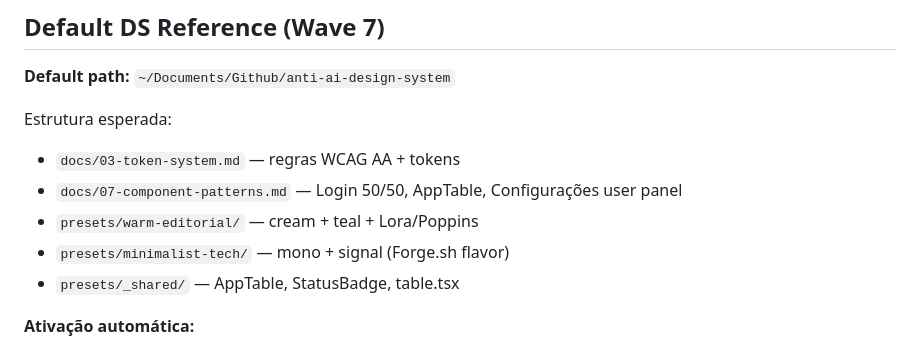
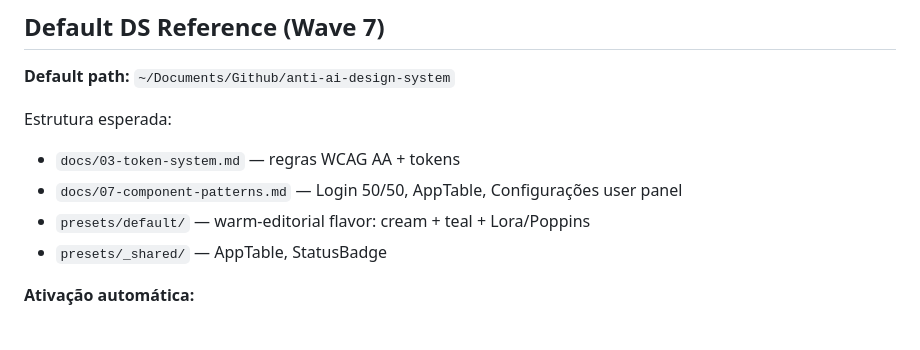
Before and after one commit to patrick-neuhaus/skillforge-arsenal, a Markdown page: skills/design-system-audit/SKILL.md, the part around the change. GitHub-like rendering.

Commit message:
chore(design-system-audit): update default DS refs after consolidation
anti-ai-design-system foi consolidado pra preset unico `default` (warm-editorial flavor).
Atualizacoes:

- L56: presets/warm-editorial/ -> presets/default/ (warm-editorial flavor)
- L57: removida linha presets/minimalist-tech/ (preset deletado)
- L58: removido phantom table.tsx (arquivo nunca existiu em presets/_shared/)

Phase 2 auto-loads (ls presets/) continuam funcionando — listam _shared + default.

Co-Authored-By: Claude Opus 4.7 <noreply@anthropic.com>

```diff
--- a/skills/design-system-audit/SKILL.md
+++ b/skills/design-system-audit/SKILL.md
@@ -53,9 +53,8 @@ Design System Audit Progress:
 Estrutura esperada:
 - `docs/03-token-system.md` — regras WCAG AA + tokens
 - `docs/07-component-patterns.md` — Login 50/50, AppTable, Configurações user panel
-- `presets/warm-editorial/` — cream + teal + Lora/Poppins
-- `presets/minimalist-tech/` — mono + signal (Forge.sh flavor)
-- `presets/_shared/` — AppTable, StatusBadge, table.tsx
+- `presets/default/` — warm-editorial flavor: cream + teal + Lora/Poppins
+- `presets/_shared/` — AppTable, StatusBadge
 
 **Ativação automática:**
 - Se user pede "design system audit" SEM citar path explícito → assume default acima
```
